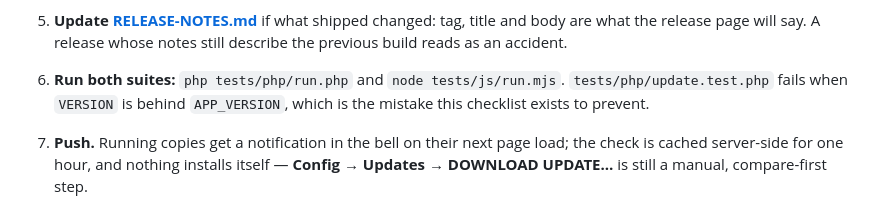
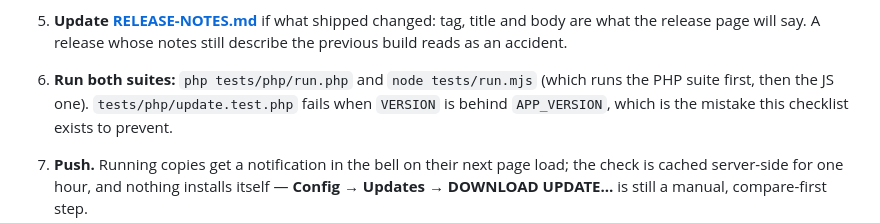
Before and after one commit to MBHudson/Autonomous, a Markdown page: RELEASING.md, the part around the change. Rendered like a GitHub page.

Commit message:
Restore the combined suite command in the release checklist
The previous commit assumed tests/run.mjs did not exist and pointed step 6 at
the JS runner alone, which would have skipped the PHP suite entirely. It does
exist and runs PHP first, then JS, so the step names it again with that spelled
out. The documentation step added in the same commit stands unchanged.

```diff
--- a/RELEASING.md
+++ b/RELEASING.md
@@ -52,7 +52,8 @@ no cached asset changed, so it cannot report one.
 5. **Update [RELEASE-NOTES.md](RELEASE-NOTES.md)** if what shipped changed:
    tag, title and body are what the release page will say. A release whose notes
    still describe the previous build reads as an accident.
-6. **Run both suites:** `php tests/php/run.php` and `node tests/js/run.mjs`.
+6. **Run both suites:** `php tests/php/run.php` and `node tests/run.mjs` (which
+   runs the PHP suite first, then the JS one).
    `tests/php/update.test.php` fails when `VERSION` is behind `APP_VERSION`,
    which is the mistake this checklist exists to prevent.
 7. **Push.** Running copies get a notification in the bell on their next page
```
